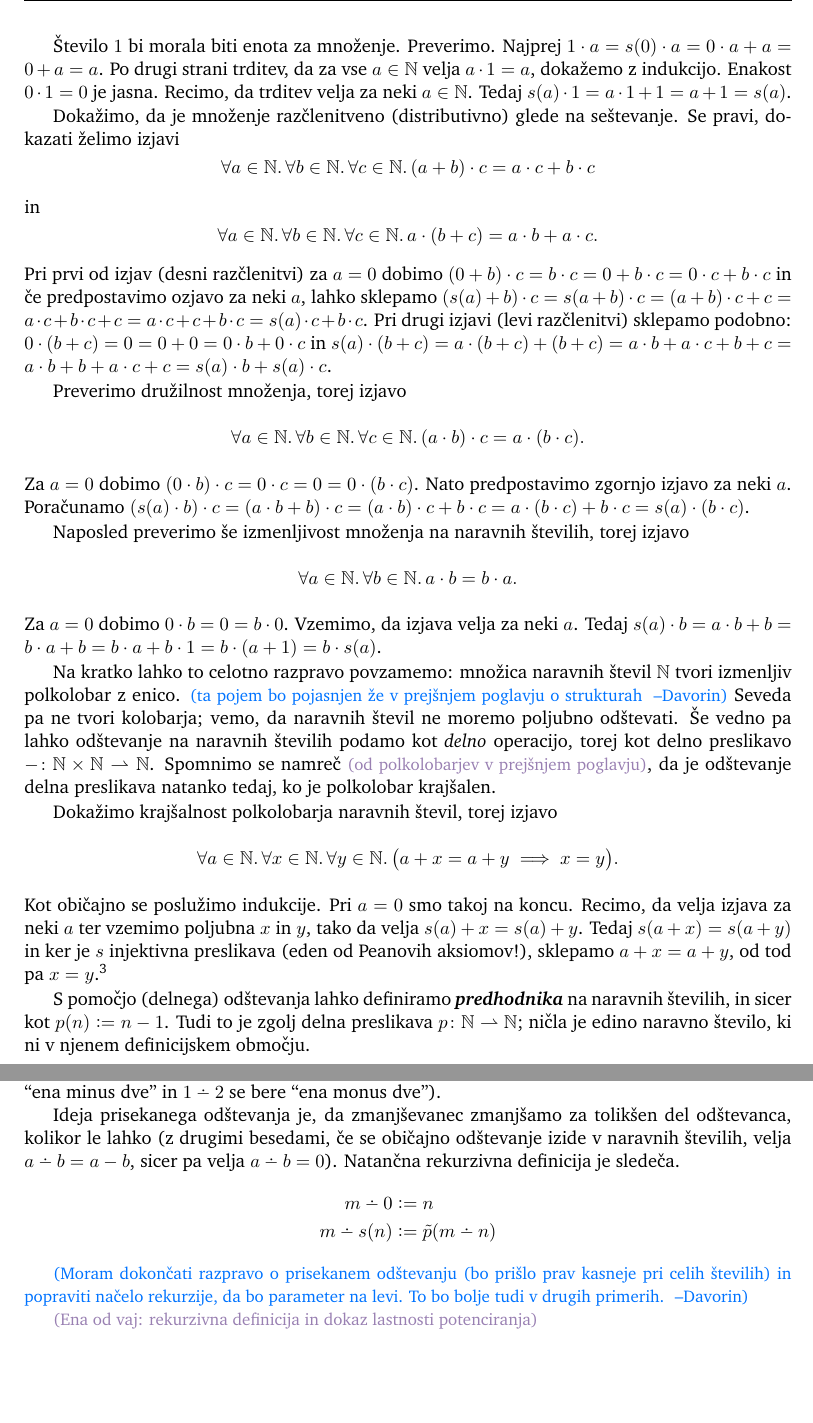
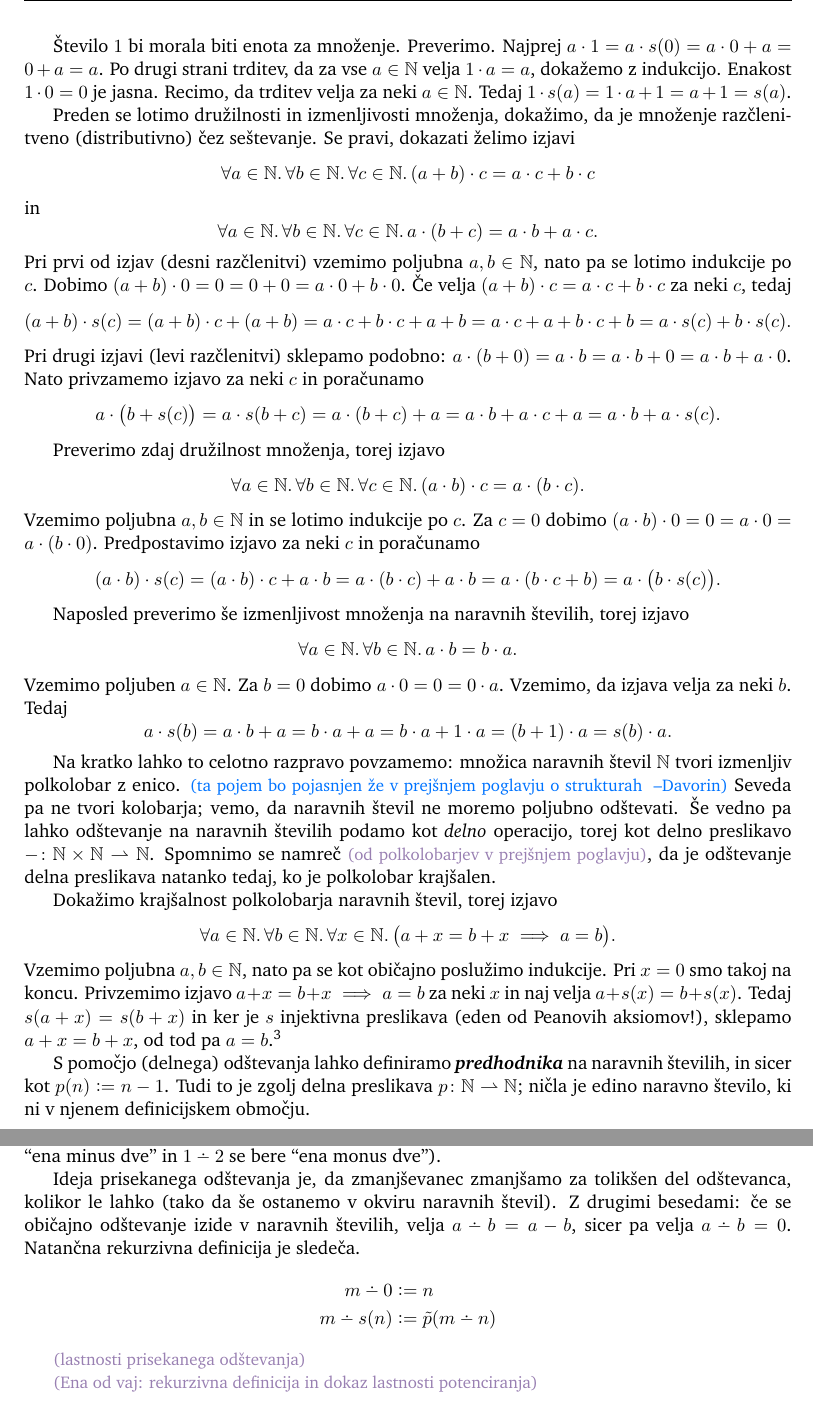
Before and after one commit to andrejbauer/ucbenik-logika-in-mnozice, a LaTeX book (ucbenik-lmn.tex, which reads stevilske-mnozice.tex): two parts of pages 67 and 68 of 75, joined at a grey line, cut so that both start at the same text, the shorter picture padded with empty space. Compiled offline with pdfLaTeX.

Commit message:
Parameter pri rekurziji dan na prvo mesto (primeri se lepše izidejo).

```diff
--- a/stevilske-mnozice.tex
+++ b/stevilske-mnozice.tex
@@ -191,25 +191,30 @@ Podobno kot prej pri seštevanju za začetek ugotovimo, kaj se zgodi, ko množim
 
-Število $1$ bi morala biti enota za množenje. Preverimo. Najprej $1 \cdot a = s(0) \cdot a = 0 \cdot a + a = 0 + a = a$. Po drugi strani trditev, da za vse $a \in \NN$ velja $a \cdot 1 = a$, dokažemo z indukcijo. Enakost $0 \cdot 1 = 0$ je jasna. Recimo, da trditev velja za neki $a \in \NN$. Tedaj $\suc(a) \cdot 1 = a \cdot 1 + 1 = a + 1 = \suc(a)$.
+Število $1$ bi morala biti enota za množenje. Preverimo. Najprej $a \cdot 1 = a \cdot s(0) = a \cdot 0 + a = 0 + a = a$. Po drugi strani trditev, da za vse $a \in \NN$ velja $1 \cdot a = a$, dokažemo z indukcijo. Enakost $1 \cdot 0 = 0$ je jasna. Recimo, da trditev velja za neki $a \in \NN$. Tedaj $1 \cdot \suc(a) = 1 \cdot a + 1 = a + 1 = \suc(a)$.
 
-Dokažimo, da je množenje razčlenitveno (distributivno) glede na seštevanje. Se pravi, dokazati želimo izjavi
+Preden se lotimo družilnosti in izmenljivosti množenja, dokažimo, da je množenje razčlenitveno (distributivno) čez seštevanje. Se pravi, dokazati želimo izjavi
 \[\all{a \in \NN}\all{b \in \NN}\all{c \in \NN}{(a + b) \cdot c = a \cdot c  + b \cdot c}\]
 in
 \[\all{a \in \NN}\all{b \in \NN}\all{c \in \NN}{a \cdot (b + c) = a \cdot b + a \cdot c}.\]
-Pri prvi od izjav (desni razčlenitvi) za $a = 0$ dobimo $(0 + b) \cdot c = b \cdot c = 0 + b \cdot c = 0 \cdot c + b \cdot c$ in če predpostavimo ozjavo za neki $a$, lahko sklepamo $(\suc(a) + b) \cdot c = \suc(a + b) \cdot c = (a + b) \cdot c + c = a \cdot c + b \cdot c + c = a \cdot c + c + b \cdot c = \suc(a) \cdot c + b \cdot c$. Pri drugi izjavi (levi razčlenitvi) sklepamo podobno: $0 \cdot (b + c) = 0 = 0 + 0 = 0 \cdot b + 0 \cdot c$ in $\suc(a) \cdot (b + c) = a \cdot (b + c) + (b + c) = a \cdot b + a \cdot c + b + c = a \cdot b + b + a \cdot c + c = \suc(a) \cdot b + \suc(a) \cdot c$.
+Pri prvi od izjav (desni razčlenitvi) vzemimo poljubna $a, b \in \NN$, nato pa se lotimo indukcije po $c$. Dobimo $(a + b) \cdot 0 = 0 = 0 + 0 = a \cdot 0 + b \cdot 0$. Če velja $(a + b) \cdot c = a \cdot c  + b \cdot c$ za neki $c$, tedaj
+\[(a + b) \cdot \suc(c) = (a + b) \cdot c + (a + b) = a \cdot c + b \cdot c + a + b = a \cdot c + a + b \cdot c + b = a \cdot \suc(c) + b \cdot \suc(c).\]
+Pri drugi izjavi (levi razčlenitvi) sklepamo podobno: $a \cdot (b + 0) = a \cdot b = a \cdot b + 0 = a \cdot b + a \cdot 0$. Nato privzamemo izjavo za neki $c$ in poračunamo
+\[a \cdot \big(b + \suc(c)\big) = a \cdot \suc(b + c) = a \cdot (b + c) + a = a \cdot b + a \cdot c + a = a \cdot b + a \cdot \suc(c).\]
 
-Preverimo družilnost množenja, torej izjavo
+Preverimo zdaj družilnost množenja, torej izjavo
 \[\all{a \in \NN}\all{b \in \NN}\all{c \in \NN}{(a \cdot b) \cdot c = a \cdot (b \cdot c)}.\]
-Za $a = 0$ dobimo $(0 \cdot b) \cdot c = 0 \cdot c = 0 = 0 \cdot (b \cdot c)$. Nato predpostavimo zgornjo izjavo za neki $a$. Poračunamo $(\suc(a) \cdot b) \cdot c = (a \cdot b + b) \cdot c = (a \cdot b) \cdot c + b \cdot c = a \cdot (b \cdot c) + b \cdot c = \suc(a) \cdot (b \cdot c)$.
+Vzemimo poljubna $a, b \in \NN$ in se lotimo indukcije po $c$. Za $c = 0$ dobimo $(a \cdot b) \cdot 0 = 0 = a \cdot 0 = a \cdot (b \cdot 0)$. Predpostavimo izjavo za neki $c$ in poračunamo
+\[(a \cdot b) \cdot \suc(c) = (a \cdot b) \cdot c + a \cdot b = a \cdot (b \cdot c) + a \cdot b = a \cdot (b \cdot c + b) = a \cdot \big(b \cdot \suc(c)\big).\]
 
 Naposled preverimo še izmenljivost množenja na naravnih številih, torej izjavo
 \[\all{a \in \NN}\all{b \in \NN}{a \cdot b = b \cdot a}.\]
-Za $a = 0$ dobimo $0 \cdot b = 0 = b \cdot 0$. Vzemimo, da izjava velja za neki $a$. Tedaj $\suc(a) \cdot b = a \cdot b + b = b \cdot a + b = b \cdot a + b \cdot 1 = b \cdot (a + 1) = b \cdot \suc(a)$.
+Vzemimo poljuben $a \in \NN$. Za $b = 0$ dobimo $a \cdot 0 = 0 = 0 \cdot a$. Vzemimo, da izjava velja za neki $b$. Tedaj
+\[a \cdot \suc(b) = a \cdot b + a = b \cdot a + a = b \cdot a + 1 \cdot a = (b + 1) \cdot a = \suc(b) \cdot a.\]
 
 Na kratko lahko to celotno razpravo povzamemo: množica naravnih števil $\NN$ tvori izmenljiv polkolobar z enico. \davorin{ta pojem bo pojasnjen že v prejšnjem poglavju o strukturah} Seveda pa ne tvori kolobarja; vemo, da naravnih števil ne moremo poljubno odštevati. Še vedno pa lahko odštevanje na naravnih številih podamo kot \emph{delno} operacijo, torej kot delno preslikavo $-\colon \NN \times \NN \parto \NN$. Spomnimo se namreč \note{od polkolobarjev v prejšnjem poglavju}, da je odštevanje delna preslikava natanko tedaj, ko je polkolobar krajšalen.
 
 Dokažimo krajšalnost polkolobarja naravnih števil, torej izjavo
-\[\all{a \in \NN}\all{x \in \NN}\all{y \in \NN}\big(a + x = a + y \implies x = y\big).\]
-Kot običajno se poslužimo indukcije. Pri $a = 0$ smo takoj na koncu. Recimo, da velja izjava za neki $a$ ter vzemimo poljubna $x$ in $y$, tako da velja $\suc(a) + x = \suc(a) + y$. Tedaj $\suc(a + x) = \suc(a + y)$ in ker je $\suc$ injektivna preslikava (eden od Peanovih aksiomov!), sklepamo $a + x = a + y$, od tod pa $x = y$.\footnote{Injektivnost preslikave $\suc$ je točno to, kar potrebujemo za krajšalnost. Velja namreč tudi obrat: če imamo $\suc(a) = \suc(b)$, tj.~$a + 1 = b + 1$, in lahko krajšamo, potem $a = b$.}
+\[\all{a \in \NN}\all{b \in \NN}\all{x \in \NN}\big(a + x = b + x \implies a = b\big).\]
+Vzemimo poljubna $a, b \in \NN$, nato pa se kot običajno poslužimo indukcije. Pri $x = 0$ smo takoj na koncu. Privzemimo izjavo $a + x = b + x \implies a = b$ za neki $x$ in naj velja $a + \suc(x) = b + \suc(x)$. Tedaj $\suc(a + x) = \suc(b + x)$ in ker je $\suc$ injektivna preslikava (eden od Peanovih aksiomov!), sklepamo $a + x = b + x$, od tod pa $a = b$.\footnote{Injektivnost preslikave $\suc$ je točno to, kar potrebujemo za krajšalnost. Velja namreč tudi obrat: če imamo $\suc(a) = \suc(b)$, tj.~$a + 1 = b + 1$, in lahko krajšamo, potem $a = b$.}
 
 S pomočjo (delnega) odštevanja lahko definiramo \df{predhodnika} na naravnih številih, in sicer kot $\prd(n) \dfeq n - 1$. Tudi to je zgolj delna preslikava $\prd\colon \NN \parto \NN$; ničla je edino naravno število, ki ni v njenem definicijskem območju.
 
@@ -226,13 +231,13 @@ Po načelu o neparametrizirani rekurziji dobimo enolično določeno preslikavo $
 
 Od tod lahko definiramo tako imenovano \df{prisekano odštevanje} na naravnih številih. Simbol za to operacijo je $\monus$, kar se prebere ``monus'' (torej: $1 + 2$ se bere ``ena plus dve'', $1 - 2$ se bere ``ena minus dve'' in $1 \monus 2$ se bere ``ena monus dve'').
 
-Ideja prisekanega odštevanja je, da zmanjševanec zmanjšamo za tolikšen del odštevanca, kolikor le lahko (z drugimi besedami, če se običajno odštevanje izide v naravnih številih, velja $a \monus b = a - b$, sicer pa velja $a \monus b = 0$). Natančna rekurzivna definicija je sledeča.
+Ideja prisekanega odštevanja je, da zmanjševanec zmanjšamo za tolikšen del odštevanca, kolikor le lahko (tako da še ostanemo v okviru naravnih števil). Z drugimi besedami: če se običajno odštevanje izide v naravnih številih, velja $a \monus b = a - b$, sicer pa velja $a \monus b = 0$. Natančna rekurzivna definicija je sledeča.
 \begin{align*}
 m \monus 0 &\dfeq n \\
 m \monus \suc(n) &\dfeq \tilde{\prd}(m \monus n)
 \end{align*}
 
-\davorin{Moram dokončati razpravo o prisekanem odštevanju (bo prišlo prav kasneje pri celih številih) in popraviti načelo rekurzije, da bo parameter na levi. To bo bolje tudi v drugih primerih.}
+\note{lastnosti prisekanega odštevanja}
 
 \note{Ena od vaj: rekurzivna definicija in dokaz lastnosti potenciranja}
 
```
Also changed, not shown: stevilske-mnozice.tex (46 more changed lines).
